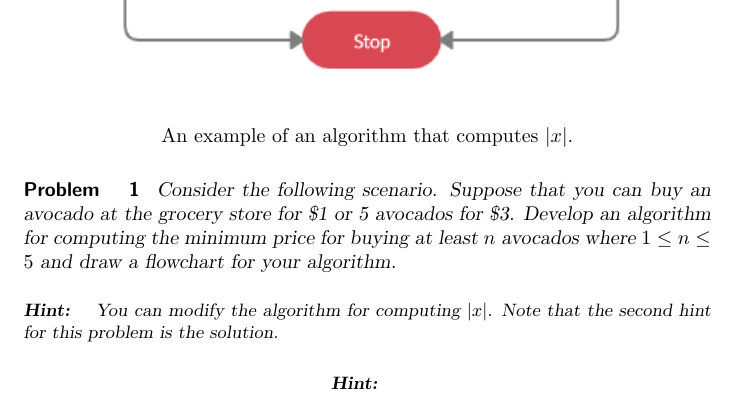
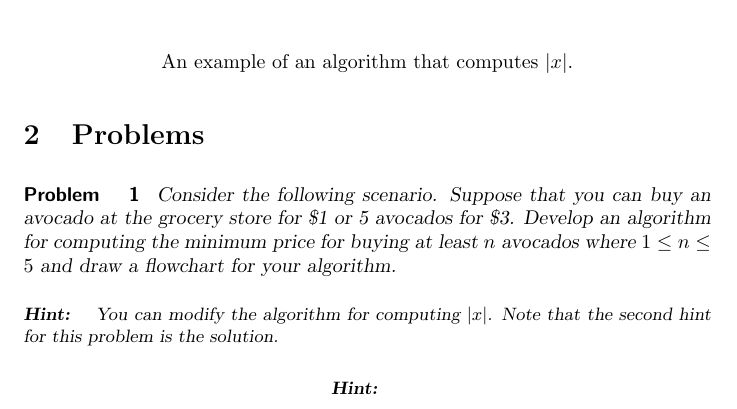
Before and after one commit to jathiel/Ximera-Xourses-NYCCT, a LaTeX document (Flowchart/Flowchart.tex): part of page 5 of 6, cut so that both start at the same text. Compiled offline with pdfLaTeX.

Commit message:
problems section label

```diff
--- a/Flowchart/Flowchart.tex
+++ b/Flowchart/Flowchart.tex
@@ -66,6 +66,8 @@ The following flowchart represents a simple algorithm that computes the absolute
 	An example of an algorithm that computes $|x|$.
 \end{center}
 
+\section{Problems}
+
 \begin{problem}
 	Consider the following scenario. Suppose that you can buy an avocado at the grocery store for \$1 or 5 avocados for \$3. Develop an algorithm for computing the minimum price for buying at least $n$ avocados where $1\leq n\leq 5$ and draw a flowchart for your algorithm.
 	\begin{hint}
```
